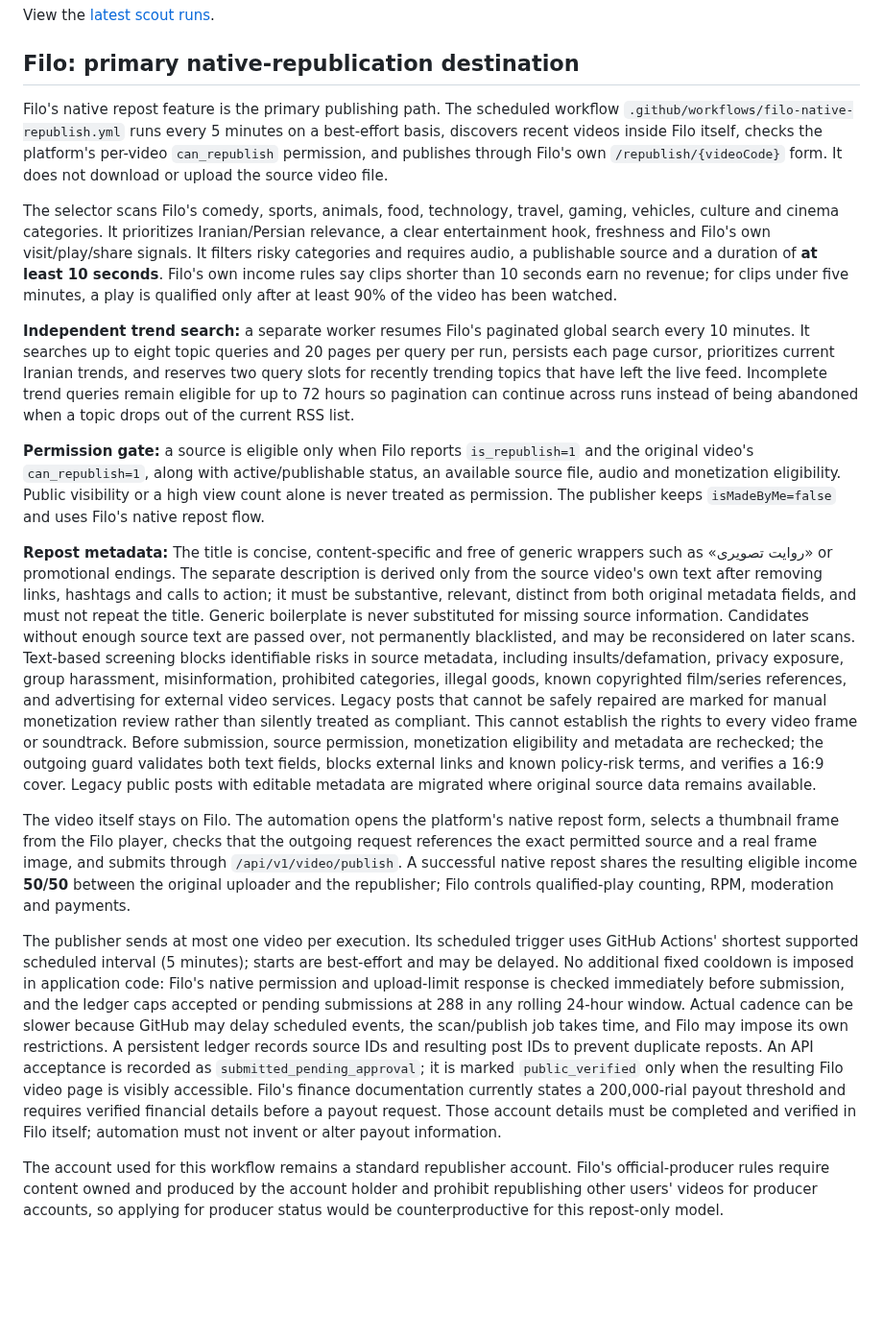
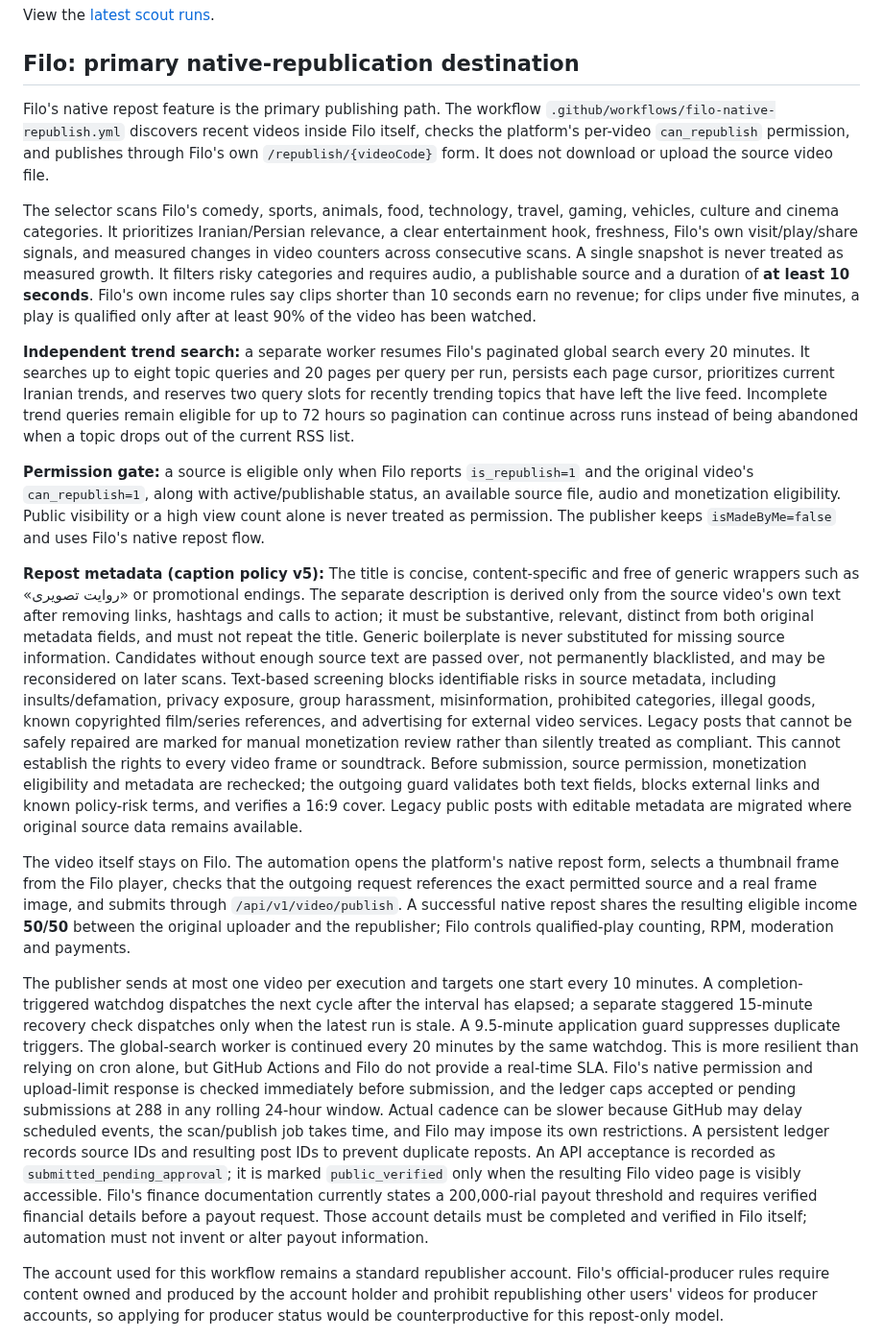
Before and after one commit to Mehran0960/Goushibaaz, a Markdown page: README.md, the part around the change. Shown at 96% size. Rendered like a GitHub page; blank space fills up the shorter version.

Commit message:
Document self-healing Filo cadence and trend momentum ranking

```diff
--- a/README.md
+++ b/README.md
@@ -30,19 +30,19 @@ View the [latest scout runs](https://github.com/Mehran0960/Goushibaaz/actions/wo
 
 ## Filo: primary native-republication destination
 
-Filo's native repost feature is the primary publishing path. The scheduled workflow `.github/workflows/filo-native-republish.yml` runs every 5 minutes on a best-effort basis, discovers recent videos inside Filo itself, checks the platform's per-video `can_republish` permission, and publishes through Filo's own `/republish/{videoCode}` form. It does not download or upload the source video file.
+Filo's native repost feature is the primary publishing path. The workflow `.github/workflows/filo-native-republish.yml` discovers recent videos inside Filo itself, checks the platform's per-video `can_republish` permission, and publishes through Filo's own `/republish/{videoCode}` form. It does not download or upload the source video file.
 
-The selector scans Filo's comedy, sports, animals, food, technology, travel, gaming, vehicles, culture and cinema categories. It prioritizes Iranian/Persian relevance, a clear entertainment hook, freshness and Filo's own visit/play/share signals. It filters risky categories and requires audio, a publishable source and a duration of **at least 10 seconds**. Filo's own income rules say clips shorter than 10 seconds earn no revenue; for clips under five minutes, a play is qualified only after at least 90% of the video has been watched.
+The selector scans Filo's comedy, sports, animals, food, technology, travel, gaming, vehicles, culture and cinema categories. It prioritizes Iranian/Persian relevance, a clear entertainment hook, freshness, Filo's own visit/play/share signals, and measured changes in video counters across consecutive scans. A single snapshot is never treated as measured growth. It filters risky categories and requires audio, a publishable source and a duration of **at least 10 seconds**. Filo's own income rules say clips shorter than 10 seconds earn no revenue; for clips under five minutes, a play is qualified only after at least 90% of the video has been watched.
 
-**Independent trend search:** a separate worker resumes Filo's paginated global search every 10 minutes. It searches up to eight topic queries and 20 pages per query per run, persists each page cursor, prioritizes current Iranian trends, and reserves two query slots for recently trending topics that have left the live feed. Incomplete trend queries remain eligible for up to 72 hours so pagination can continue across runs instead of being abandoned when a topic drops out of the current RSS list.
+**Independent trend search:** a separate worker resumes Filo's paginated global search every 20 minutes. It searches up to eight topic queries and 20 pages per query per run, persists each page cursor, prioritizes current Iranian trends, and reserves two query slots for recently trending topics that have left the live feed. Incomplete trend queries remain eligible for up to 72 hours so pagination can continue across runs instead of being abandoned when a topic drops out of the current RSS list.
 
 **Permission gate:** a source is eligible only when Filo reports `is_republish=1` and the original video's `can_republish=1`, along with active/publishable status, an available source file, audio and monetization eligibility. Public visibility or a high view count alone is never treated as permission. The publisher keeps `isMadeByMe=false` and uses Filo's native repost flow.
 
-**Repost metadata:** The title is concise, content-specific and free of generic wrappers such as «روایت تصویری» or promotional endings. The separate description is derived only from the source video's own text after removing links, hashtags and calls to action; it must be substantive, relevant, distinct from both original metadata fields, and must not repeat the title. Generic boilerplate is never substituted for missing source information. Candidates without enough source text are passed over, not permanently blacklisted, and may be reconsidered on later scans. Text-based screening blocks identifiable risks in source metadata, including insults/defamation, privacy exposure, group harassment, misinformation, prohibited categories, illegal goods, known copyrighted film/series references, and advertising for external video services. Legacy posts that cannot be safely repaired are marked for manual monetization review rather than silently treated as compliant. This cannot establish the rights to every video frame or soundtrack. Before submission, source permission, monetization eligibility and metadata are rechecked; the outgoing guard validates both text fields, blocks external links and known policy-risk terms, and verifies a 16:9 cover. Legacy public posts with editable metadata are migrated where original source data remains available.
+**Repost metadata (caption policy v5):** The title is concise, content-specific and free of generic wrappers such as «روایت تصویری» or promotional endings. The separate description is derived only from the source video's own text after removing links, hashtags and calls to action; it must be substantive, relevant, distinct from both original metadata fields, and must not repeat the title. Generic boilerplate is never substituted for missing source information. Candidates without enough source text are passed over, not permanently blacklisted, and may be reconsidered on later scans. Text-based screening blocks identifiable risks in source metadata, including insults/defamation, privacy exposure, group harassment, misinformation, prohibited categories, illegal goods, known copyrighted film/series references, and advertising for external video services. Legacy posts that cannot be safely repaired are marked for manual monetization review rather than silently treated as compliant. This cannot establish the rights to every video frame or soundtrack. Before submission, source permission, monetization eligibility and metadata are rechecked; the outgoing guard validates both text fields, blocks external links and known policy-risk terms, and verifies a 16:9 cover. Legacy public posts with editable metadata are migrated where original source data remains available.
 
 The video itself stays on Filo. The automation opens the platform's native repost form, selects a thumbnail frame from the Filo player, checks that the outgoing request references the exact permitted source and a real frame image, and submits through `/api/v1/video/publish`. A successful native repost shares the resulting eligible income **50/50** between the original uploader and the republisher; Filo controls qualified-play counting, RPM, moderation and payments.
 
-The publisher sends at most one video per execution. Its scheduled trigger uses GitHub Actions' shortest supported scheduled interval (5 minutes); starts are best-effort and may be delayed. No additional fixed cooldown is imposed in application code: Filo's native permission and upload-limit response is checked immediately before submission, and the ledger caps accepted or pending submissions at 288 in any rolling 24-hour window. Actual cadence can be slower because GitHub may delay scheduled events, the scan/publish job takes time, and Filo may impose its own restrictions. A persistent ledger records source IDs and resulting post IDs to prevent duplicate reposts. An API acceptance is recorded as `submitted_pending_approval`; it is marked `public_verified` only when the resulting Filo video page is visibly accessible. Filo's finance documentation currently states a 200,000-rial payout threshold and requires verified financial details before a payout request. Those account details must be completed and verified in Filo itself; automation must not invent or alter payout information.
+The publisher sends at most one video per execution and targets one start every 10 minutes. A completion-triggered watchdog dispatches the next cycle after the interval has elapsed; a separate staggered 15-minute recovery check dispatches only when the latest run is stale. A 9.5-minute application guard suppresses duplicate triggers. The global-search worker is continued every 20 minutes by the same watchdog. This is more resilient than relying on cron alone, but GitHub Actions and Filo do not provide a real-time SLA. Filo's native permission and upload-limit response is checked immediately before submission, and the ledger caps accepted or pending submissions at 288 in any rolling 24-hour window. Actual cadence can be slower because GitHub may delay scheduled events, the scan/publish job takes time, and Filo may impose its own restrictions. A persistent ledger records source IDs and resulting post IDs to prevent duplicate reposts. An API acceptance is recorded as `submitted_pending_approval`; it is marked `public_verified` only when the resulting Filo video page is visibly accessible. Filo's finance documentation currently states a 200,000-rial payout threshold and requires verified financial details before a payout request. Those account details must be completed and verified in Filo itself; automation must not invent or alter payout information.
 
 The account used for this workflow remains a standard republisher account. Filo's official-producer rules require content owned and produced by the account holder and prohibit republishing other users' videos for producer accounts, so applying for producer status would be counterproductive for this repost-only model.
 
```
